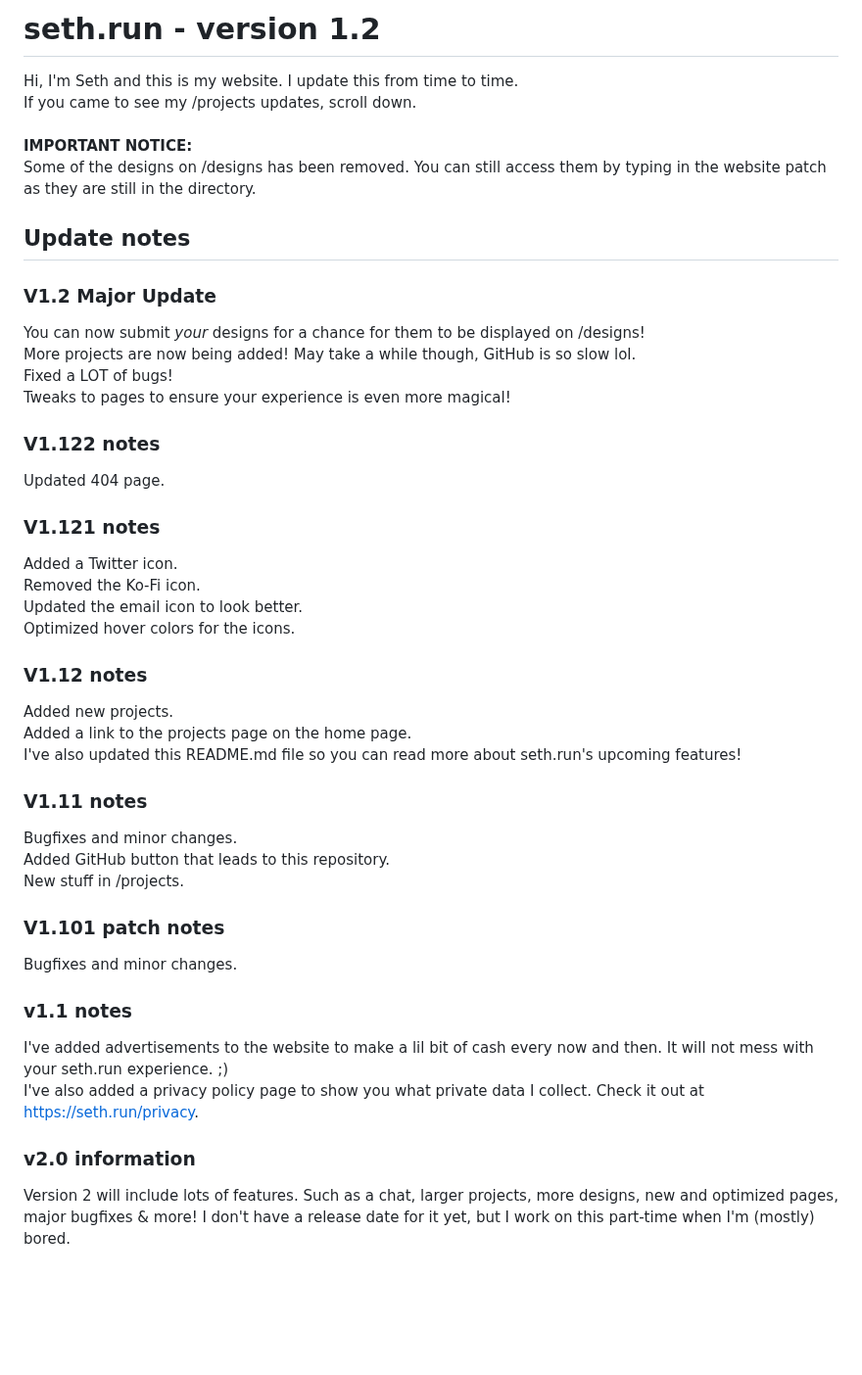
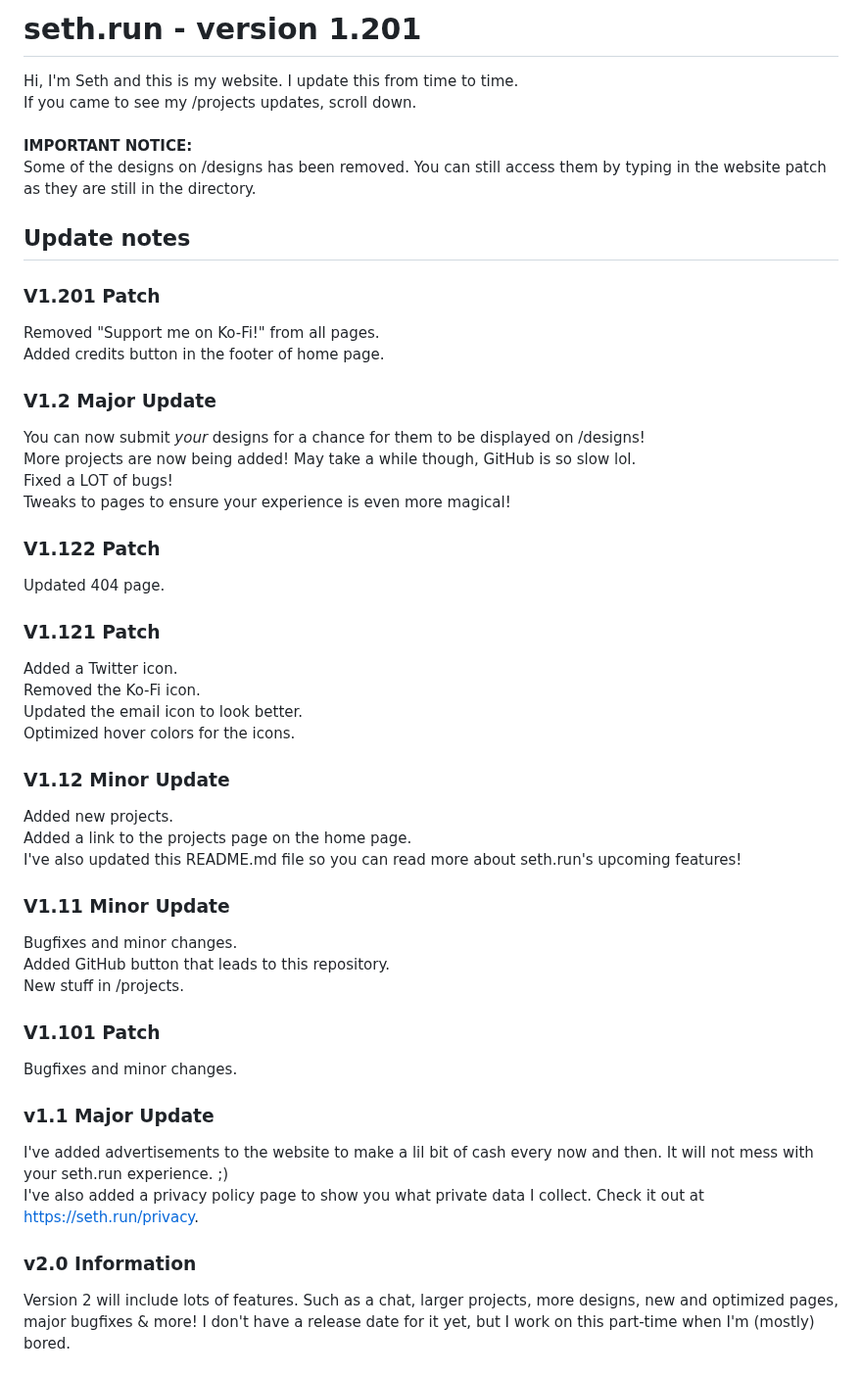
Before and after one commit to Pitchstep/seth.run, a Markdown page: README.md, the part around the change. Shown at 98% size. Drawn GitHub-style; blank space fills up the shorter version.

```diff
--- a/README.md
+++ b/README.md
@@ -1,4 +1,4 @@
-# seth.run - version 1.2
+# seth.run - version 1.201
 Hi, I'm Seth and this is my website. I update this from time to time.<br>
 If you came to see my /projects updates, scroll down.
 <br><br>
@@ -7,39 +7,43 @@ Some of the designs on /designs has been removed. You can still access them by t
 
 ## Update notes
 
+### V1.201 Patch
+Removed "Support me on Ko-Fi!" from all pages.<br>
+Added credits button in the footer of home page.
+
 ### V1.2 Major Update
 You can now submit _your_ designs for a chance for them to be displayed on /designs!<br>
 More projects are now being added! May take a while though, GitHub is so slow lol.<br>
 Fixed a LOT of bugs!<br>
 Tweaks to pages to ensure your experience is even more magical!
 
-### V1.122 notes
+### V1.122 Patch
 Updated 404 page.
 
-### V1.121 notes
+### V1.121 Patch
 Added a Twitter icon.<br>
 Removed the Ko-Fi icon.<br>
 Updated the email icon to look better.<br>
 Optimized hover colors for the icons.
 
-### V1.12 notes
+### V1.12 Minor Update
 Added new projects.<br>
 Added a link to the projects page on the home page.<br>
 I've also updated this README.md file so you can read more about seth.run's upcoming features!
 
-### V1.11 notes
+### V1.11 Minor Update
 Bugfixes and minor changes.<br>
 Added GitHub button that leads to this repository.<br>
 New stuff in /projects.
 
-### V1.101 patch notes
+### V1.101 Patch
 Bugfixes and minor changes.
 
-### v1.1 notes
+### v1.1 Major Update
 I've added advertisements to the website to make a lil bit of cash every now and then. It will not mess with your seth.run experience. ;)<br>
 I've also added a privacy policy page to show you what private data I collect. Check it out at https://seth.run/privacy.
 
-### v2.0 information
+### v2.0 Information
 Version 2 will include lots of features. Such as a chat, larger projects, more designs, new and optimized pages, major bugfixes & more! I don't have a release date for it yet, but I work on this part-time when I'm (mostly) bored.
 
 ## /projects
```
